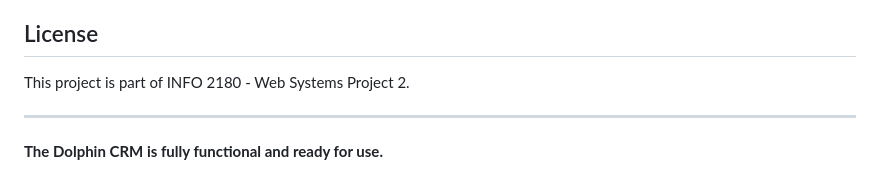
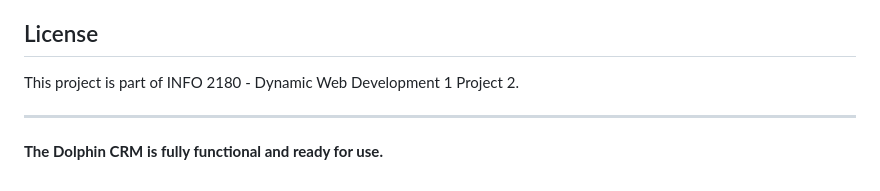
Before and after one commit to Gabby-127/info2180-project2, a Markdown page: README.md, the part around the change. GitHub-like rendering.

```diff
--- a/README.md
+++ b/README.md
@@ -197,7 +197,7 @@ System.Management.Automation.Internal.Host.InternalHost = 'localhost';
 
 ## License
 
-This project is part of INFO 2180 - Web Systems Project 2.
+This project is part of INFO 2180 - Dynamic Web Development 1 Project 2.
 
 ---
 
```
